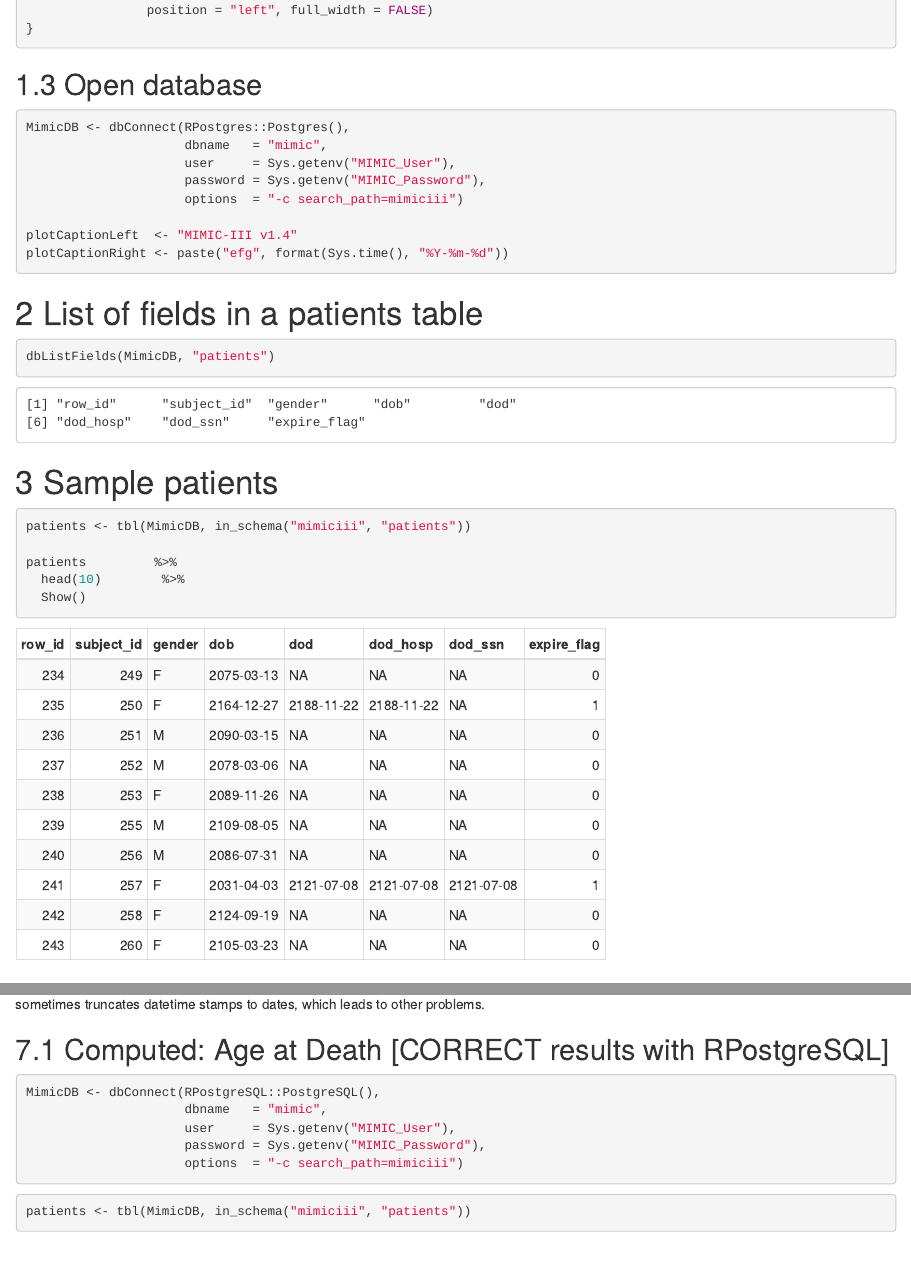
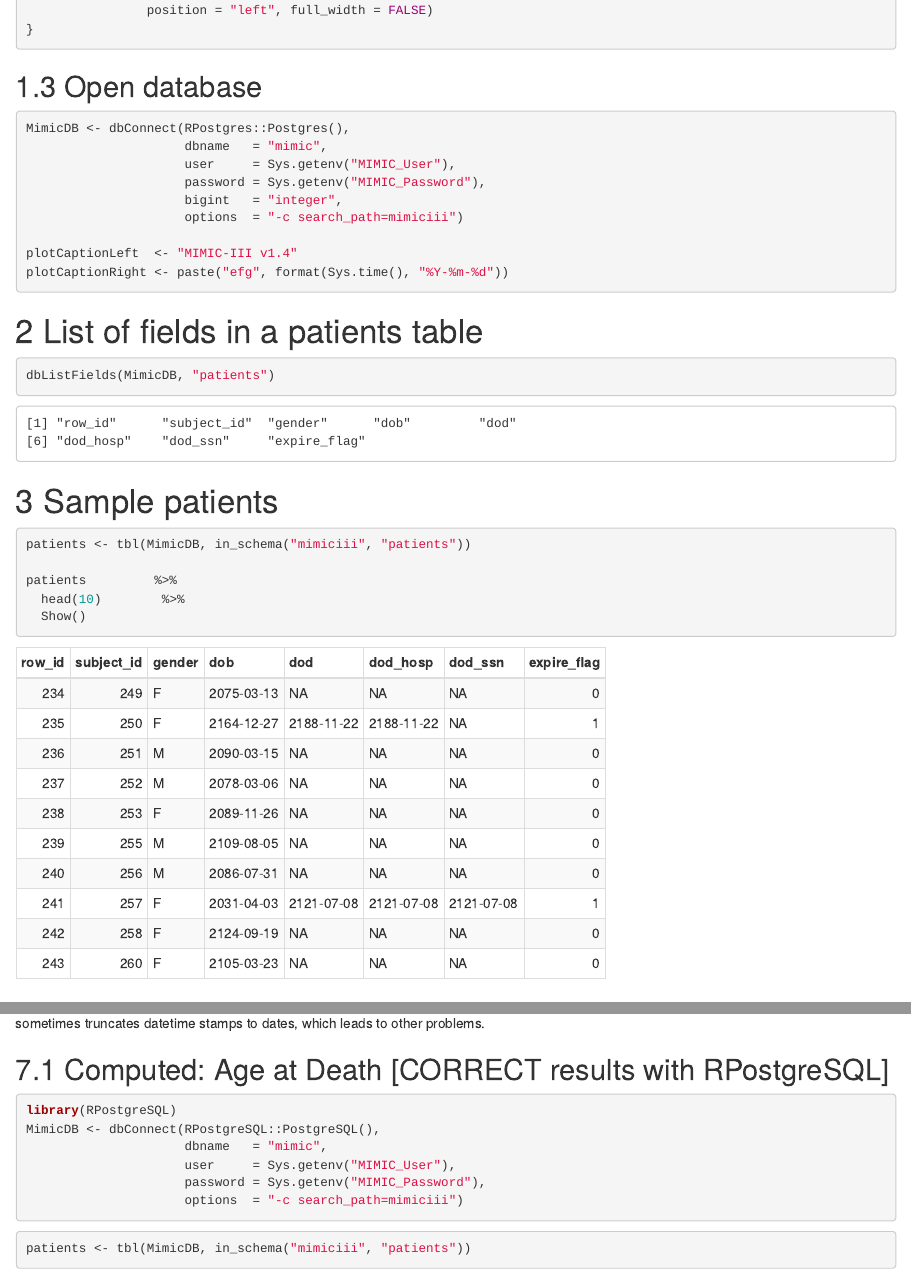
Before and after one commit to EarlGlynn/MIMIC-III-Exploration, an R Markdown document (Patients.Rmd): the page in a window 1100 px wide, from 1660 px down before the commit and from 1620 px down after it, so that both start at the same text, and a second part further down, joined at a grey line. The pictures show the output file Patients.html that the author committed with the source, opened offline.

Commit message:
Add bigint = "integer" to dbConnect for RPostgres
Avoid R problems with int64s when int64 not needed.

````diff
--- a/Patients.Rmd
+++ b/Patients.Rmd
@@ -72,6 +72,7 @@ MimicDB <- dbConnect(RPostgres::Postgres(),
                      dbname   = "mimic",
                      user     = Sys.getenv("MIMIC_User"),
                      password = Sys.getenv("MIMIC_Password"),
+                     bigint   = "integer",
                      options  = "-c search_path=mimiciii")
 
 plotCaptionLeft  <- "MIMIC-III v1.4"
@@ -264,6 +265,7 @@ RPostgres package does not work correctly with dates before 1970 (fix expected i
 ## Computed:  Age at Death [CORRECT results with RPostgreSQL]
 
 ```{r, comment=NA}
+library(RPostgreSQL)
 MimicDB <- dbConnect(RPostgreSQL::PostgreSQL(),
                      dbname   = "mimic",
                      user     = Sys.getenv("MIMIC_User"),
````
Also changed, not shown: Patients.html.
